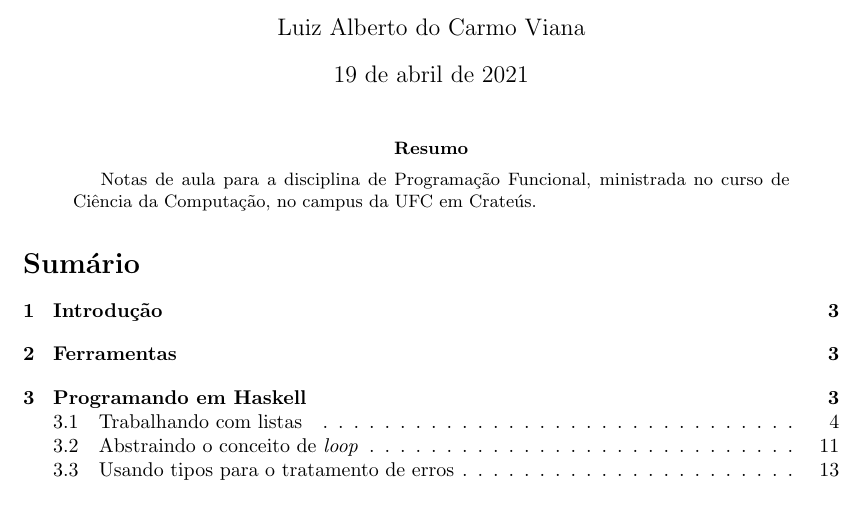
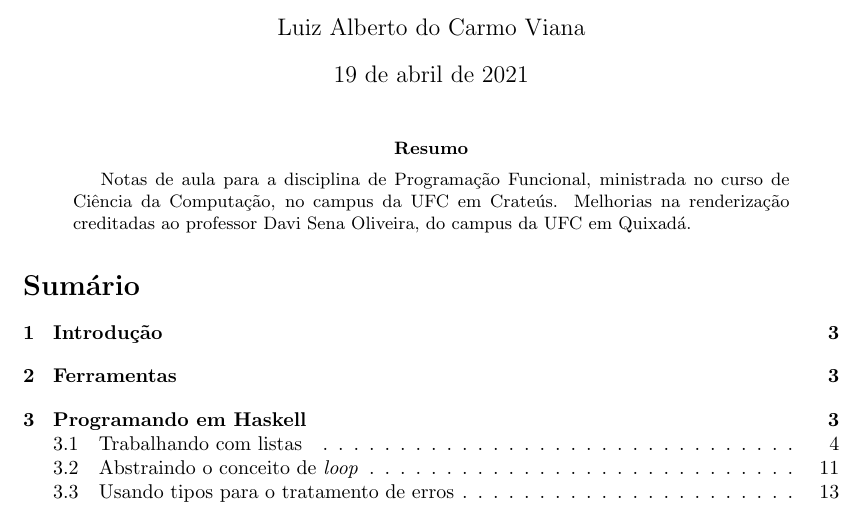
Before and after one commit to luiz-classrooms/pf-lecture-notes, a LaTeX paper (notas.tex): part of page 1 of 82, cut so that both start at the same text. Compiled offline with pdfLaTeX.

Commit message:
added contributor acknowledgement to abstract

```diff
--- a/notas.tex
+++ b/notas.tex
@@ -37,7 +37,10 @@
 \maketitle
 
 \begin{abstract}
-	Notas de aula para a disciplina de Programação Funcional, ministrada no curso de Ciência da Computação, no campus da UFC em Crateús.
+  Notas de aula para a disciplina de Programação Funcional, ministrada
+  no curso de Ciência da Computação, no campus da UFC em
+  Crateús. Melhorias na renderização creditadas ao professor Davi Sena
+  Oliveira, do campus da UFC em Quixadá.
 \end{abstract}
 
 \tableofcontents
```
